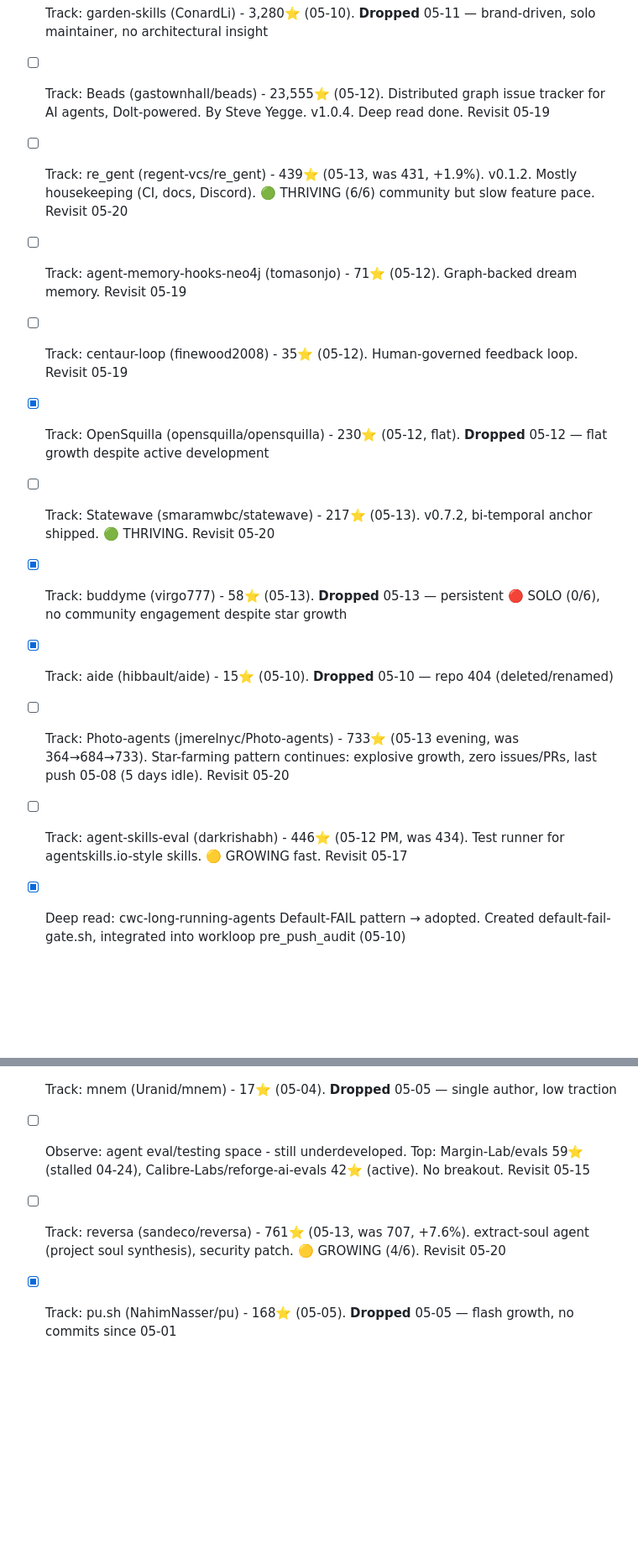
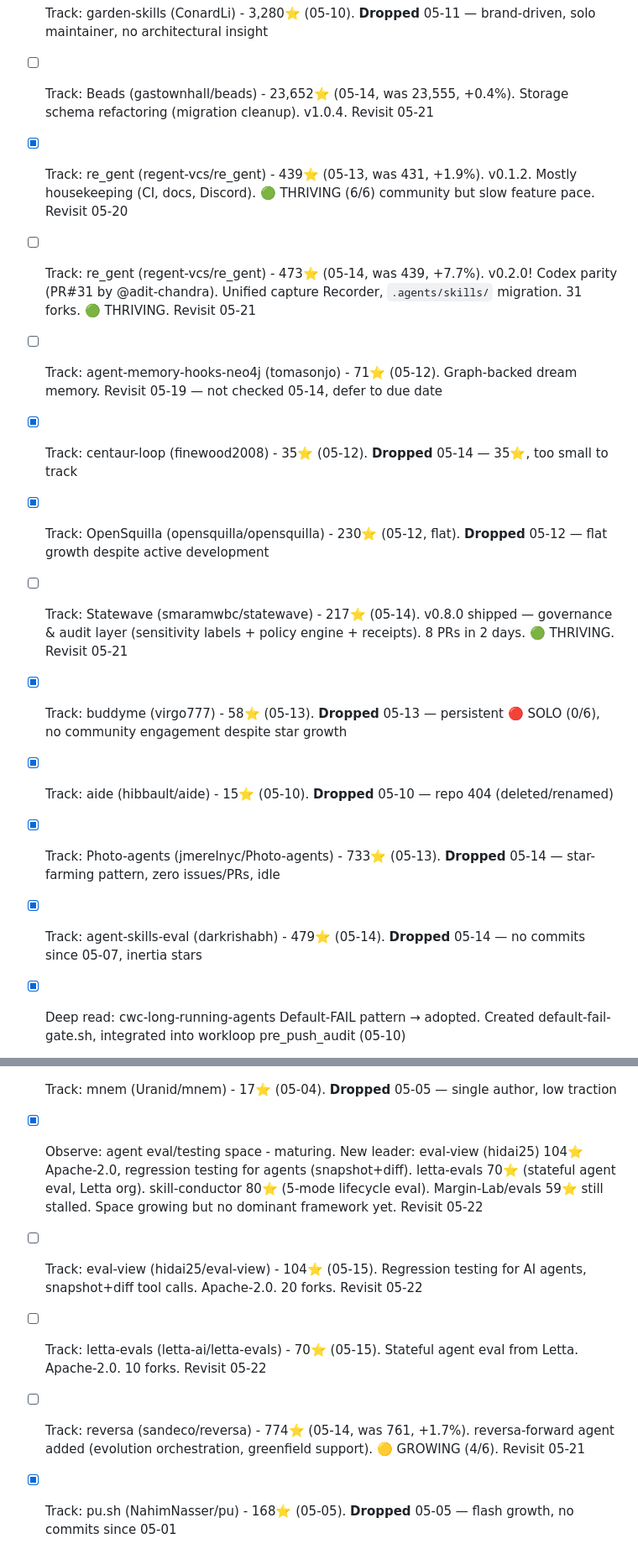
Before and after one commit to kagura-agent/kantian-travel, a Markdown page: TODO.md, 2 parts joined by grey strips. Shown at 84% size. GitHub-like rendering; blank space fills up the shorter version.

```diff
--- a/TODO.md
+++ b/TODO.md
@@ -146,16 +155,17 @@
 - [ ] Track: mercury-agent-skills (cosmicstack-labs) - 102⭐ (05-13). 130+ curated SKILL.md playbooks, MIT. Cross-agent compatible. Revisit 05-20
 - [x] Apply: Evaluate functional-area-resolver pattern for our available_skills when count exceeds ~30 (currently ~25). From gbrain v0.32.3.0 → 05-12: Not needed now (25 skills, ~3-4KB context). Sweet spot is 40-50+ skills. Key: `(dispatcher for: ...)` clause is load-bearing, without it accuracy collapses. Revisit at ~40 skills.
 - [x] Track: garden-skills (ConardLi) - 3,280⭐ (05-10). **Dropped** 05-11 — brand-driven, solo maintainer, no architectural insight
-- [ ] Track: Beads (gastownhall/beads) - 23,555⭐ (05-12). Distributed graph issue tracker for AI agents, Dolt-powered. By Steve Yegge. v1.0.4. Deep read done. Revisit 05-19
-- [ ] Track: re_gent (regent-vcs/re_gent) - 439⭐ (05-13, was 431, +1.9%). v0.1.2. Mostly housekeeping (CI, docs, Discord). 🟢 THRIVING (6/6) community but slow feature pace. Revisit 05-20
-- [ ] Track: agent-memory-hooks-neo4j (tomasonjo) - 71⭐ (05-12). Graph-backed dream memory. Revisit 05-19
-- [ ] Track: centaur-loop (finewood2008) - 35⭐ (05-12). Human-governed feedback loop. Revisit 05-19
+- [ ] Track: Beads (gastownhall/beads) - 23,652⭐ (05-14, was 23,555, +0.4%). Storage schema refactoring (migration cleanup). v1.0.4. Revisit 05-21
+- [x] Track: re_gent (regent-vcs/re_gent) - 439⭐ (05-13, was 431, +1.9%). v0.1.2. Mostly housekeeping (CI, docs, Discord). 🟢 THRIVING (6/6) community but slow feature pace. Revisit 05-20
+- [ ] Track: re_gent (regent-vcs/re_gent) - 473⭐ (05-14, was 439, +7.7%). v0.2.0! Codex parity (PR#31 by @adit-chandra). Unified capture Recorder, `.agents/skills/` migration. 31 forks. 🟢 THRIVING. Revisit 05-21
+- [ ] Track: agent-memory-hooks-neo4j (tomasonjo) - 71⭐ (05-12). Graph-backed dream memory. Revisit 05-19 — not checked 05-14, defer to due date
+- [x] Track: centaur-loop (finewood2008) - 35⭐ (05-12). **Dropped** 05-14 — 35⭐, too small to track
 - [x] Track: OpenSquilla (opensquilla/opensquilla) - 230⭐ (05-12, flat). **Dropped** 05-12 — flat growth despite active development
-- [ ] Track: Statewave (smaramwbc/statewave) - 217⭐ (05-13). v0.7.2, bi-temporal anchor shipped. 🟢 THRIVING. Revisit 05-20
+- [ ] Track: Statewave (smaramwbc/statewave) - 217⭐ (05-14). v0.8.0 shipped — governance & audit layer (sensitivity labels + policy engine + receipts). 8 PRs in 2 days. 🟢 THRIVING. Revisit 05-21
 - [x] Track: buddyme (virgo777) - 58⭐ (05-13). **Dropped** 05-13 — persistent 🔴 SOLO (0/6), no community engagement despite star growth
 - [x] Track: aide (hibbault/aide) - 15⭐ (05-10). **Dropped** 05-10 — repo 404 (deleted/renamed)
-- [ ] Track: Photo-agents (jmerelnyc/Photo-agents) - 733⭐ (05-13 evening, was 364→684→733). Star-farming pattern continues: explosive growth, zero issues/PRs, last push 05-08 (5 days idle). Revisit 05-20
-- [ ] Track: agent-skills-eval (darkrishabh) - 446⭐ (05-12 PM, was 434). Test runner for agentskills.io-style skills. 🟡 GROWING fast. Revisit 05-17
+- [x] Track: Photo-agents (jmerelnyc/Photo-agents) - 733⭐ (05-13). **Dropped** 05-14 — star-farming pattern, zero issues/PRs, idle
+- [x] Track: agent-skills-eval (darkrishabh) - 479⭐ (05-14). **Dropped** 05-14 — no commits since 05-07, inertia stars
 - [x] Deep read: cwc-long-running-agents Default-FAIL pattern → adopted. Created default-fail-gate.sh, integrated into workloop pre_push_audit (05-10)
 - [x] Track: millionco/agent-install - 40⭐ (05-06), flat. **Dropped** 05-06 — stale (last push 05-01), low traction
 - [x] Evaluate: phantom contribution ROI - DEPRIORITIZE. 0/5 merged, maintainer self-merge-only since mid-April. See wiki/projects/phantom.md (04-27)
@@ -210,8 +223,10 @@
 - [x] Deep read: Sentra RAG failure mode taxonomy — independent study for evaluating retrieval systems. From krusch-context-mcp scout. → 2026-05-11 done, wiki/projects/sentra-rag-failure-modes.md. 8 failure modes (F1-F8) with mitigation playbook. Key takeaway: RAG = similarity oracle, not memory; multi-primitive system needed. Our hybrid search.sh already addresses F1/F2.
 - [x] Track: mnem (Uranid/mnem) - 17⭐ (05-04). **Dropped** 05-05 — single author, low traction
 
-- [ ] Observe: agent eval/testing space - still underdeveloped. Top: Margin-Lab/evals 59⭐ (stalled 04-24), Calibre-Labs/reforge-ai-evals 42⭐ (active). No breakout. Revisit 05-15
-- [ ] Track: reversa (sandeco/reversa) - 761⭐ (05-13, was 707, +7.6%). extract-soul agent (project soul synthesis), security patch. 🟡 GROWING (4/6). Revisit 05-20
+- [x] Observe: agent eval/testing space - maturing. New leader: eval-view (hidai25) 104⭐ Apache-2.0, regression testing for agents (snapshot+diff). letta-evals 70⭐ (stateful agent eval, Letta org). skill-conductor 80⭐ (5-mode lifecycle eval). Margin-Lab/evals 59⭐ still stalled. Space growing but no dominant framework yet. Revisit 05-22
+- [ ] Track: eval-view (hidai25/eval-view) - 104⭐ (05-15). Regression testing for AI agents, snapshot+diff tool calls. Apache-2.0. 20 forks. Revisit 05-22
+- [ ] Track: letta-evals (letta-ai/letta-evals) - 70⭐ (05-15). Stateful agent eval from Letta. Apache-2.0. 10 forks. Revisit 05-22
+- [ ] Track: reversa (sandeco/reversa) - 774⭐ (05-14, was 761, +1.7%). reversa-forward agent added (evolution orchestration, greenfield support). 🟡 GROWING (4/6). Revisit 05-21
 - [x] Track: pu.sh (NahimNasser/pu) - 168⭐ (05-05). **Dropped** 05-05 — flash growth, no commits since 05-01
 - [x] **Fix: gogetajob entry point** - `package.json` main 指向 `index.js` 但 build 产出在 `dist/cli/index.js`。修 package.json 的 bin/main 或补 `dist/index.js` 入口
 - [x] Deep read: esengine/reasonix - Cache-First Loop 三层分区 (94% cache hit), R1 Thought Harvesting (默认关闭), Tool-Call Repair, Cost Control → wiki/projects/reasonix.md (04-27)
```
Also changed, not shown: other parts of TODO.md (+57 -37 lines).
